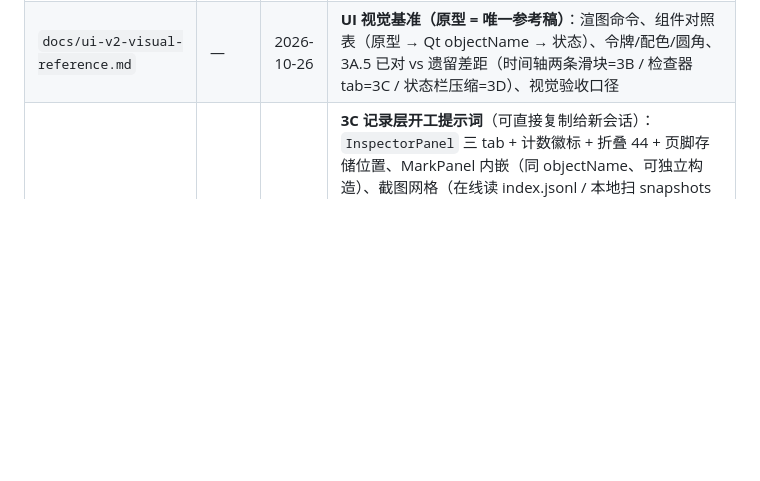
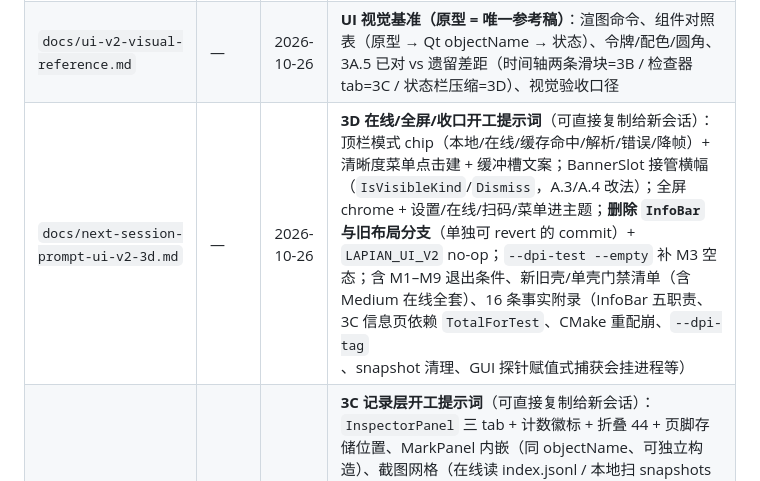
Before and after one commit to HappinessJo/lapian-player, a Markdown page: AGENTS.md, the part around one of its changes. Drawn GitHub-style; blank space fills up the shorter version.

Commit message:
docs(ui-v2): 3D 在线/全屏/收口开工提示词 + AGENTS §12 登记

```diff
--- a/AGENTS.md
+++ b/AGENTS.md
@@ -353,6 +354,7 @@
 | `docs/handoff-2026-10-26-ui-v2-3c.md` | — | 2026-10-26 | **UI v2 3C 记录层交接**：文件级改动（新增 `ui/InspectorPanel`、PlayerShell 接入、MarkPanel 嵌入模式、MainWindow 数据推送/截图扫描/信息页/折叠聚焦、`SnapshotNaming::ParseSnapshotFrameFromName`、Tokens/Theme/Glyph、main.cpp dpi/mark 用例、CMake）、5 条关键做法（容器只做容器、搬不换、折叠 44/展开 304、截图两路数据源 + 懒加载、flush/默认 tab）、门禁新旧壳两张表 + M4 表 + 检查器几何 + 3C 新用例表、**M5 17/17 + 第二入口 `v2InspectorAdd`**、M7 未动、视觉自检（含 `build/ui-v2-shots/3c-vs-proto-inspector.png`）、8 条与规划偏差（追加 4 个 objectName、页脚收敛、60 张截断、220 紧凑 tab、极值夹取等）、9 条残余（CMake 重配崩、MarkPanel 观感、60 张、snapshot 目录清理、T8.6.1b 基线、历史扫描时机等）、3D 入口 |
 | `docs/handoff-2026-10-26-ui-v2-3a.md` | — | 2026-10-26 | UI v2 3A 壳层交接：改了什么（`src/app/ui/` + MainWindow/main.cpp/TimelineWidget）、"搬不换"做法（InfoBar 仍是状态源，10 个原对象 reparent）、门禁数字（新旧壳各一遍 / M4 表 / M2 截屏采样 / M3/M7/M8）、10 条与规划的偏差、8 条残余（首条 = `window.show()` 慢 0.5s 未定位）、3B 入口 |
 | `docs/ui-v2-visual-reference.md` | — | 2026-10-26 | **UI 视觉基准（原型 = 唯一参考稿）**：渲图命令、组件对照表（原型 → Qt objectName → 状态）、令牌/配色/圆角、3A.5 已对 vs 遗留差距（时间轴两条滑块=3B / 检查器 tab=3C / 状态栏压缩=3D）、视觉验收口径 |
+| `docs/next-session-prompt-ui-v2-3d.md` | — | 2026-10-26 | **3D 在线/全屏/收口开工提示词**（可直接复制给新会话）：顶栏模式 chip（本地/在线/缓存命中/解析/错误/降帧）+ 清晰度菜单点击建 + 缓冲槽文案；BannerSlot 接管横幅（`IsVisibleKind`/`Dismiss`，A.3/A.4 改法）；全屏 chrome + 设置/在线/扫码/菜单进主题；**删除 `InfoBar` 与旧布局分支**（单独可 revert 的 commit）+ `LAPIAN_UI_V2` no-op；`--dpi-test --empty` 补 M3 空态；含 M1–M9 退出条件、新旧壳/单壳门禁清单（含 Medium 在线全套）、16 条事实附录（InfoBar 五职责、3C 信息页依赖 `TotalForTest`、CMake 重配崩、`--dpi-tag`、snapshot 清理、GUI 探针赋值式捕获会挂进程等） |
 | `docs/next-session-prompt-ui-v2-3c.md` | — | 2026-10-26 | **3C 记录层开工提示词**（可直接复制给新会话）：`InspectorPanel` 三 tab + 计数徽标 + 折叠 44 + 页脚存储位置、MarkPanel 内嵌（同 objectName、可独立构造）、截图网格（在线读 index.jsonl / 本地扫 snapshots 目录 + 反解帧号）、信息表（`session_->info()`）、折叠/聚焦联动（`FocusNoteEditorForTest` 自动展开）；含 M5/M4/M7 退出条件、门禁清单（含 Medium 在线）、11 条事实附录（默认 tab 必须是标记否则 key-test 挂、截图无枚举 API、markStorage 收敛到页脚、CMake 重配崩、Sidecar 清理等） |
 | `docs/next-session-prompt-ui-v2-3b.md` | — | 2026-10-26 | **3B 播放层开工提示词**（可直接复制给新会话）：Transport 收尾（帧号/时间码内联输入、速度按钮、缓冲槽、§3.3 四档宽度降级）+ 时间轴 `RangeBar` 两条滑块 + 播放头常驻/越界箭头 + 波形 Fill + 删内部滚动条 + 去 250ms 轮询；含 M5/M7 退出条件、门禁清单（含 Medium 副本的在线用例）、事实附录（代码地图 + 11 条已知坑） |
 | `docs/ui-v2-proto/` | — | 2026-10-26 | 可点原型：`index.html`（讨论版，含三档密度/`?hdr=0`）、`plan.html`（评审版，默认即规划形态）、`NOTES.md` |
```
Also changed, not shown: other parts of AGENTS.md (+2 -1 lines), docs/next-session-prompt-ui-v2-3d.md (added, +206 -0 lines).
